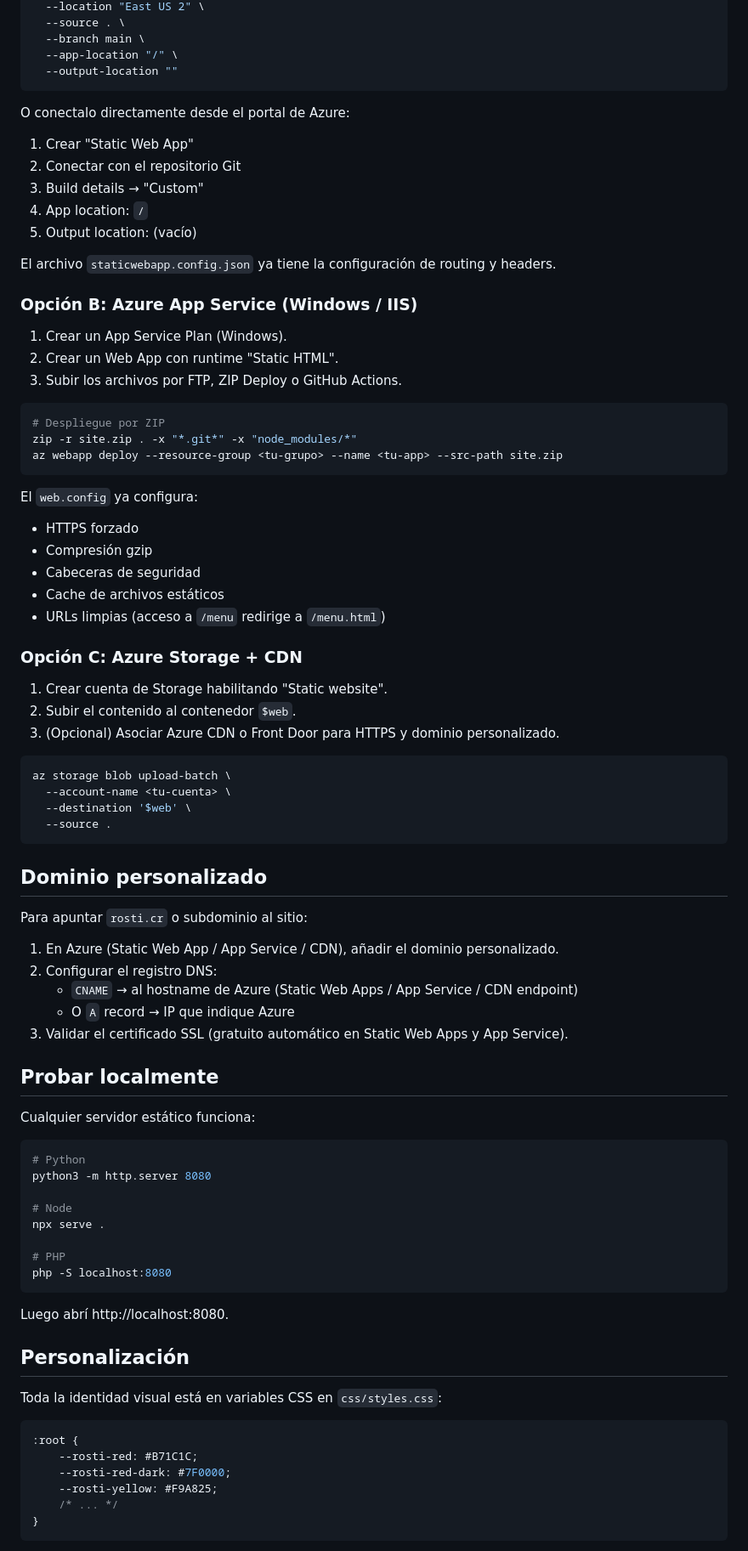
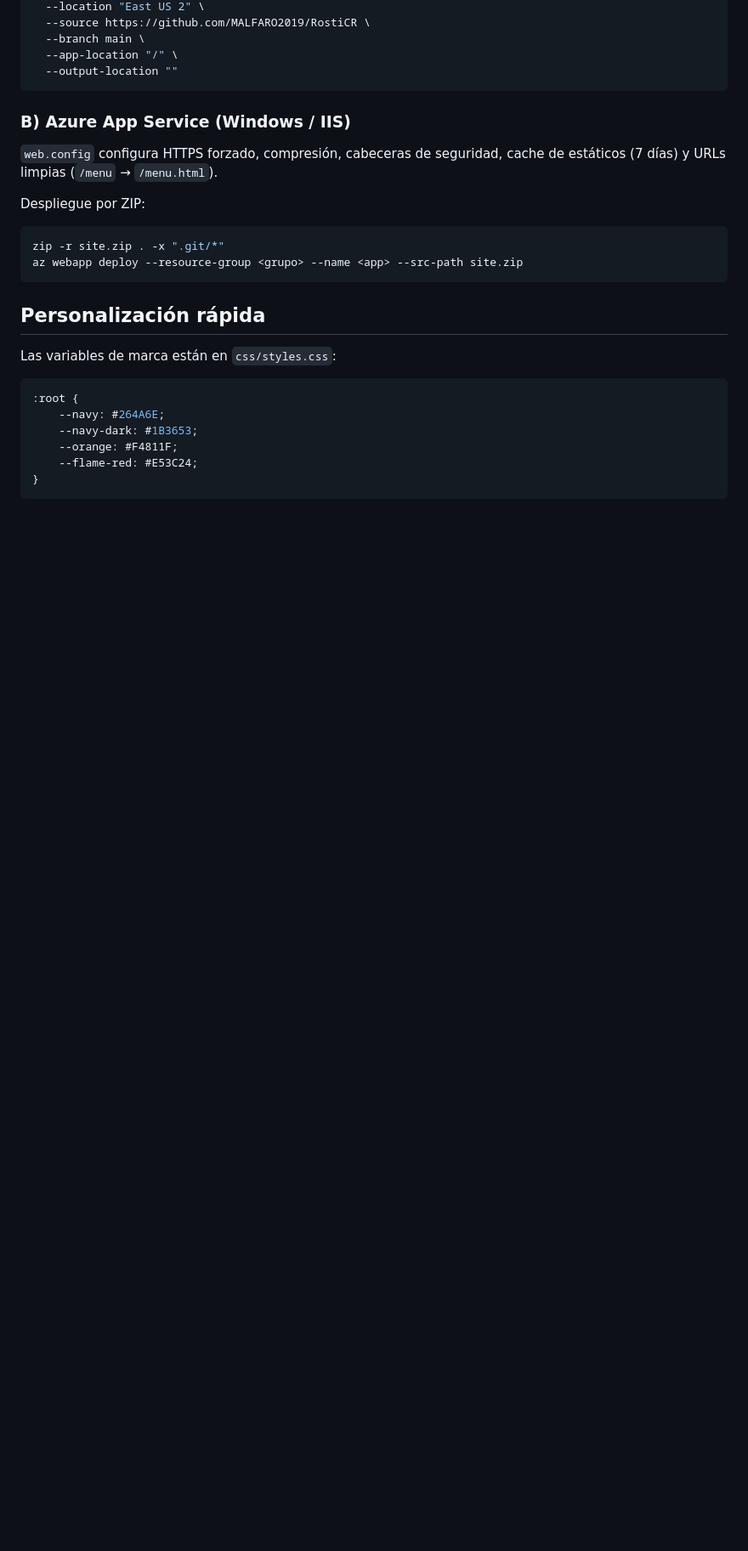
Before and after one commit to MALFARO2019/RostiCR, a Markdown page: README.md, the part around one of its changes. Shown at 85% size. GitHub-like rendering; blank space fills up the shorter version.

````diff
--- a/README.md
+++ b/README.md
@@ -64,88 +64,31 @@ az staticwebapp create \
   --location "East US 2" \
-  --source . \
+  --source https://github.com/MALFARO2019/RostiCR \
   --branch main \
   --app-location "/" \
   --output-location ""
 ```
 
-O conectalo directamente desde el portal de Azure:
-1. Crear "Static Web App"
-2. Conectar con el repositorio Git
-3. Build details → "Custom"
-4. App location: `/`
-5. Output location: (vacío)
+### B) Azure App Service (Windows / IIS)
 
-El archivo `staticwebapp.config.json` ya tiene la configuración de routing y headers.
+`web.config` configura HTTPS forzado, compresión, cabeceras de seguridad, cache de estáticos (7 días) y URLs limpias (`/menu` → `/menu.html`).
 
-### Opción B: Azure App Service (Windows / IIS)
-
-1. Crear un App Service Plan (Windows).
-2. Crear un Web App con runtime "Static HTML".
-3. Subir los archivos por FTP, ZIP Deploy o GitHub Actions.
+Despliegue por ZIP:
 
 ```bash
-# Despliegue por ZIP
-zip -r site.zip . -x "*.git*" -x "node_modules/*"
-az webapp deploy --resource-group <tu-grupo> --name <tu-app> --src-path site.zip
+zip -r site.zip . -x ".git/*"
+az webapp deploy --resource-group <grupo> --name <app> --src-path site.zip
 ```
 
-El `web.config` ya configura:
-- HTTPS forzado
-- Compresión gzip
-- Cabeceras de seguridad
-- Cache de archivos estáticos
-- URLs limpias (acceso a `/menu` redirige a `/menu.html`)
+## Personalización rápida
 
-### Opción C: Azure Storage + CDN
-
-1. Crear cuenta de Storage habilitando "Static website".
-2. Subir el contenido al contenedor `$web`.
-3. (Opcional) Asociar Azure CDN o Front Door para HTTPS y dominio personalizado.
-
-```bash
-az storage blob upload-batch \
-  --account-name <tu-cuenta> \
-  --destination '$web' \
-  --source .
-```
-
-## Dominio personalizado
-
-Para apuntar `rosti.cr` o subdominio al sitio:
-
-1. En Azure (Static Web App / App Service / CDN), añadir el dominio personalizado.
-2. Configurar el registro DNS:
-   - `CNAME` → al hostname de Azure (Static Web Apps / App Service / CDN endpoint)
-   - O `A` record → IP que indique Azure
-3. Validar el certificado SSL (gratuito automático en Static Web Apps y App Service).
-
-## Probar localmente
-
-Cualquier servidor estático funciona:
-
-```bash
-# Python
-python3 -m http.server 8080
-
-# Node
-npx serve .
-
-# PHP
-php -S localhost:8080
-```
-
-Luego abrí http://localhost:8080.
-
-## Personalización
-
-Toda la identidad visual está en variables CSS en `css/styles.css`:
+Las variables de marca están en `css/styles.css`:
 
 ```css
 :root {
-    --rosti-red: #B71C1C;
-    --rosti-red-dark: #7F0000;
-    --rosti-yellow: #F9A825;
-    /* ... */
+    --navy: #264A6E;
+    --navy-dark: #1B3653;
+    --orange: #F4811F;
+    --flame-red: #E53C24;
 }
 ```
 
````
Also changed, not shown: other parts of README.md (+45 -54 lines).
